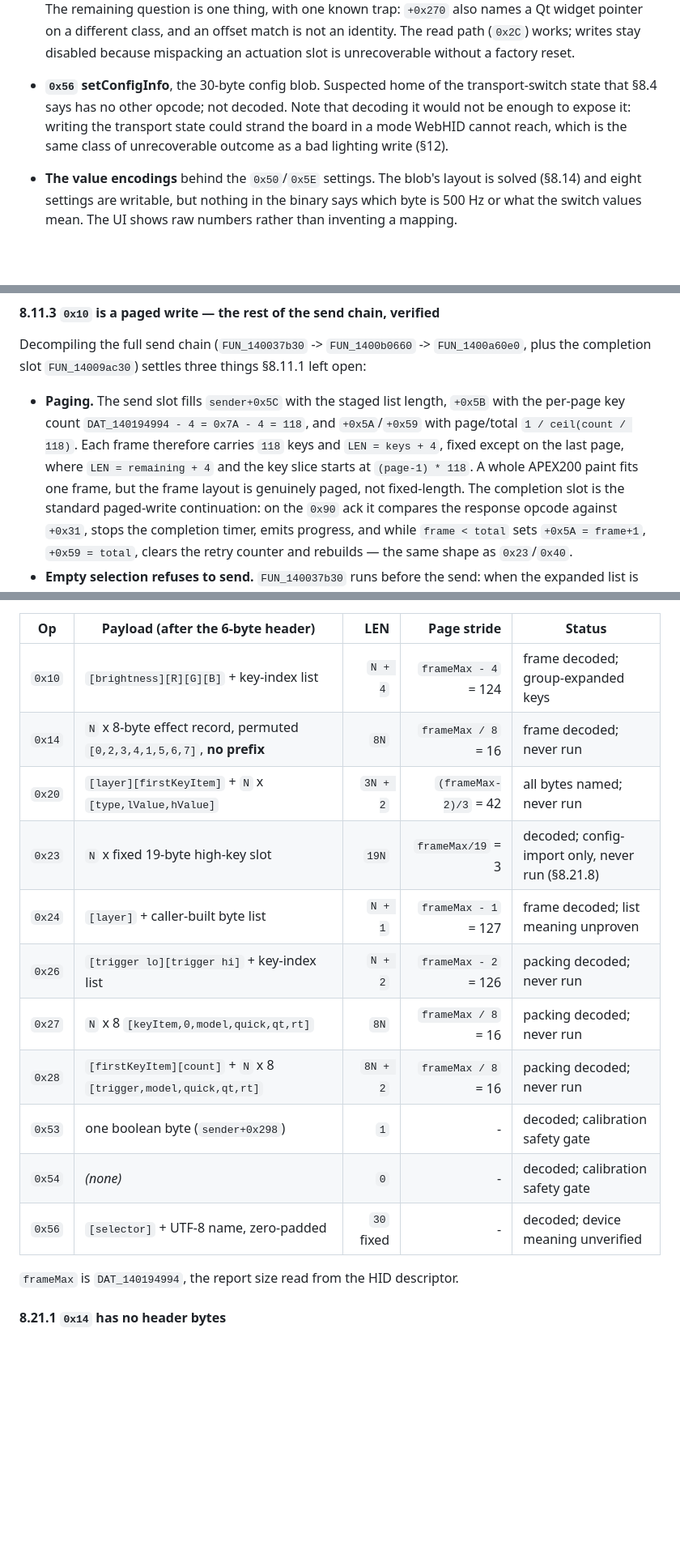
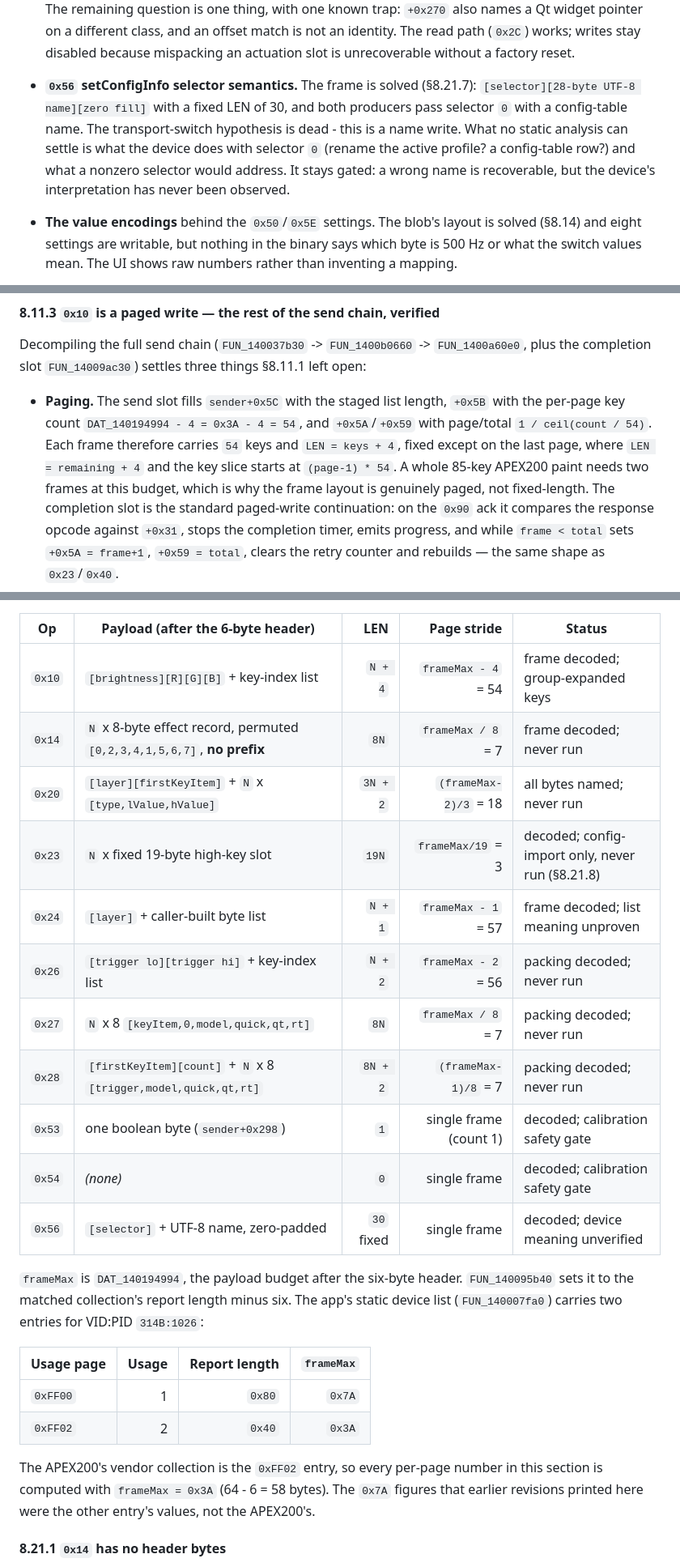
Before and after one commit to Geckbags/apex-webhid, a Markdown page: PROTOCOL.md, 3 parts joined by grey strips. Shown at 81% size. GitHub-like rendering; blank space fills up the shorter version.

```diff
--- a/PROTOCOL.md
+++ b/PROTOCOL.md
@@ -1148,11 +1149,14 @@ Ordered by what most limits feature parity.
   names a Qt widget pointer on a different class, and an offset match is not an
   identity. The read path (`0x2C`) works; writes stay disabled because mispacking
   an actuation slot is unrecoverable without a factory reset.
-- **`0x56` setConfigInfo**, the 30-byte config blob. Suspected home of the
-  transport-switch state that §8.4 says has no other opcode; not decoded. Note
-  that decoding it would not be enough to expose it: writing the transport state
-  could strand the board in a mode WebHID cannot reach, which is the same class
-  of unrecoverable outcome as a bad lighting write (§12).
+- **`0x56` setConfigInfo selector semantics.** The frame is solved (§8.21.7):
+  `[selector][28-byte UTF-8 name][zero fill]` with a fixed LEN of 30, and both
+  producers pass selector `0` with a config-table name. The transport-switch
+  hypothesis is dead - this is a name write. What no static analysis can settle
+  is what the device does with selector `0` (rename the active profile? a
+  config-table row?) and what a nonzero selector would address. It stays gated:
+  a wrong name is recoverable, but the device's interpretation has never been
+  observed.
 - **The value encodings** behind the `0x50`/`0x5E` settings. The blob's layout
   is solved (§8.14) and eight settings are writable, but nothing in the binary
   says which byte is 500 Hz or what the switch values mean. The UI shows raw
@@ -1453,12 +1457,12 @@ Decompiling the full send chain (`FUN_140037b30` -> `FUN_1400b0660` ->
 §8.11.1 left open:
 
 - **Paging.** The send slot fills `sender+0x5C` with the staged list length,
-  `+0x5B` with the per-page key count `DAT_140194994 - 4 = 0x7A - 4 = 118`, and
-  `+0x5A`/`+0x59` with page/total `1 / ceil(count / 118)`. Each frame therefore
-  carries `118` keys and `LEN = keys + 4`, fixed except on the last page, where
-  `LEN = remaining + 4` and the key slice starts at `(page-1) * 118`. A whole
-  APEX200 paint fits one frame, but the frame layout is genuinely paged, not
-  fixed-length. The completion slot is the standard paged-write continuation:
+  `+0x5B` with the per-page key count `DAT_140194994 - 4 = 0x3A - 4 = 54`, and
+  `+0x5A`/`+0x59` with page/total `1 / ceil(count / 54)`. Each frame therefore
+  carries `54` keys and `LEN = keys + 4`, fixed except on the last page, where
+  `LEN = remaining + 4` and the key slice starts at `(page-1) * 54`. A whole
+  85-key APEX200 paint needs two frames at this budget, which is why the frame
+  layout is genuinely paged, not fixed-length. The completion slot is the standard paged-write continuation:
   on the `0x90` ack it compares the response opcode against `+0x31`, stops the
   completion timer, emits progress, and while `frame < total` sets
   `+0x5A = frame+1`, `+0x59 = total`, clears the retry counter and rebuilds —
@@ -2418,19 +2422,32 @@ below are all of the form `stride * remaining + prefix`.
 
 | Op | Payload (after the 6-byte header) | LEN | Page stride | Status |
 |---|---|---:|---:|---|
-| `0x10` | `[brightness][R][G][B]` + key-index list | `N + 4` | `frameMax - 4` = 124 | frame decoded; group-expanded keys |
-| `0x14` | `N` x 8-byte effect record, permuted `[0,2,3,4,1,5,6,7]`, **no prefix** | `8N` | `frameMax / 8` = 16 | frame decoded; never run |
-| `0x20` | `[layer][firstKeyItem]` + `N` x `[type,lValue,hValue]` | `3N + 2` | `(frameMax-2)/3` = 42 | all bytes named; never run |
+| `0x10` | `[brightness][R][G][B]` + key-index list | `N + 4` | `frameMax - 4` = 54 | frame decoded; group-expanded keys |
+| `0x14` | `N` x 8-byte effect record, permuted `[0,2,3,4,1,5,6,7]`, **no prefix** | `8N` | `frameMax / 8` = 7 | frame decoded; never run |
+| `0x20` | `[layer][firstKeyItem]` + `N` x `[type,lValue,hValue]` | `3N + 2` | `(frameMax-2)/3` = 18 | all bytes named; never run |
 | `0x23` | `N` x fixed 19-byte high-key slot | `19N` | `frameMax/19` = 3 | decoded; config-import only, never run (§8.21.8) |
-| `0x24` | `[layer]` + caller-built byte list | `N + 1` | `frameMax - 1` = 127 | frame decoded; list meaning unproven |
-| `0x26` | `[trigger lo][trigger hi]` + key-index list | `N + 2` | `frameMax - 2` = 126 | packing decoded; never run |
-| `0x27` | `N` x 8 `[keyItem,0,model,quick,qt,rt]` | `8N` | `frameMax / 8` = 16 | packing decoded; never run |
-| `0x28` | `[firstKeyItem][count]` + `N` x 8 `[trigger,model,quick,qt,rt]` | `8N + 2` | `frameMax / 8` = 16 | packing decoded; never run |
-| `0x53` | one boolean byte (`sender+0x298`) | `1` | - | decoded; calibration safety gate |
-| `0x54` | *(none)* | `0` | - | decoded; calibration safety gate |
-| `0x56` | `[selector]` + UTF-8 name, zero-padded | `30` fixed | - | decoded; device meaning unverified |
-
-`frameMax` is `DAT_140194994`, the report size read from the HID descriptor.
+| `0x24` | `[layer]` + caller-built byte list | `N + 1` | `frameMax - 1` = 57 | frame decoded; list meaning unproven |
+| `0x26` | `[trigger lo][trigger hi]` + key-index list | `N + 2` | `frameMax - 2` = 56 | packing decoded; never run |
+| `0x27` | `N` x 8 `[keyItem,0,model,quick,qt,rt]` | `8N` | `frameMax / 8` = 7 | packing decoded; never run |
+| `0x28` | `[firstKeyItem][count]` + `N` x 8 `[trigger,model,quick,qt,rt]` | `8N + 2` | `(frameMax-1)/8` = 7 | packing decoded; never run |
+| `0x53` | one boolean byte (`sender+0x298`) | `1` | single frame (count 1) | decoded; calibration safety gate |
+| `0x54` | *(none)* | `0` | single frame | decoded; calibration safety gate |
+| `0x56` | `[selector]` + UTF-8 name, zero-padded | `30` fixed | single frame | decoded; device meaning unverified |
+
+`frameMax` is `DAT_140194994`, the payload budget after the six-byte header.
+`FUN_140095b40` sets it to the matched collection's report length minus six.
+The app's static device list (`FUN_140007fa0`) carries two entries for VID:PID
+`314B:1026`:
+
+| Usage page | Usage | Report length | `frameMax` |
+|---|---:|---:|---:|
+| `0xFF00` | 1 | `0x80` | `0x7A` |
+| `0xFF02` | 2 | `0x40` | `0x3A` |
+
+The APEX200's vendor collection is the `0xFF02` entry, so every per-page number
+in this section is computed with `frameMax = 0x3A` (64 - 6 = 58 bytes). The
+`0x7A` figures that earlier revisions printed here were the other entry's
+values, not the APEX200's.
 
 #### 8.21.1 `0x14` has no header bytes
 
```
Also changed, not shown: other parts of PROTOCOL.md (+70 -32 lines).
